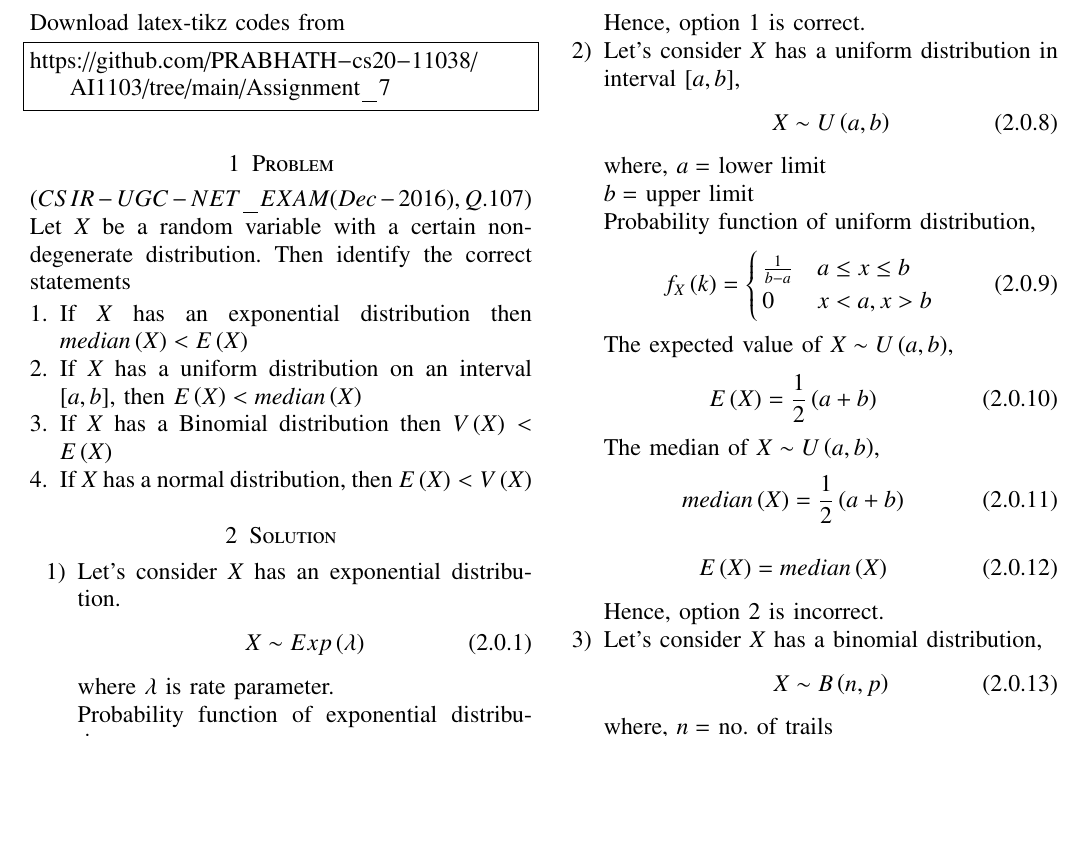
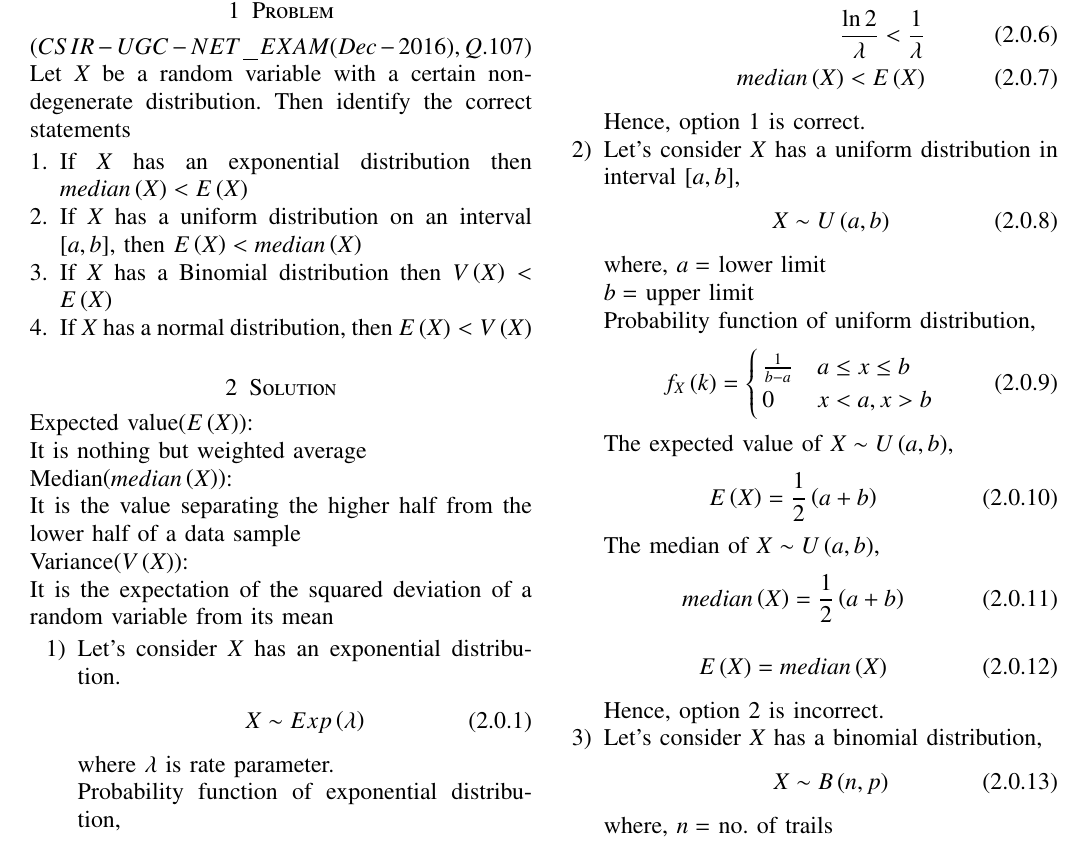
Before and after one commit to PRABHATH-cs20-11038/AI1103, a LaTeX problem sheet (Assignment_7/main.tex): part of page 1 of 2, cut so that both start at the same text, the shorter picture padded with empty space. Compiled offline with pdfLaTeX.

Commit message:
Update main.tex

```diff
--- a/Assignment_7/main.tex
+++ b/Assignment_7/main.tex
@@ -144,6 +144,17 @@ $(CSIR-UGC-NET\_EXAM (Dec-2016), Q.107)$ Let $X$ be a random variable with a cer
 \end{enumerate}
 
 \section{Solution}
+Expected value\brak{E\brak{X}}:
+
+It is nothing but weighted average
+
+Median\brak{median\brak{X}}:
+
+It is the value separating the higher half from the lower half of a data sample
+
+Variance\brak{V\brak{X}}:
+
+It is the expectation of the squared deviation of a random variable from its mean
 \begin{enumerate}
     \item Let's consider $X$ has an exponential distribution.
     \begin{align}
```
